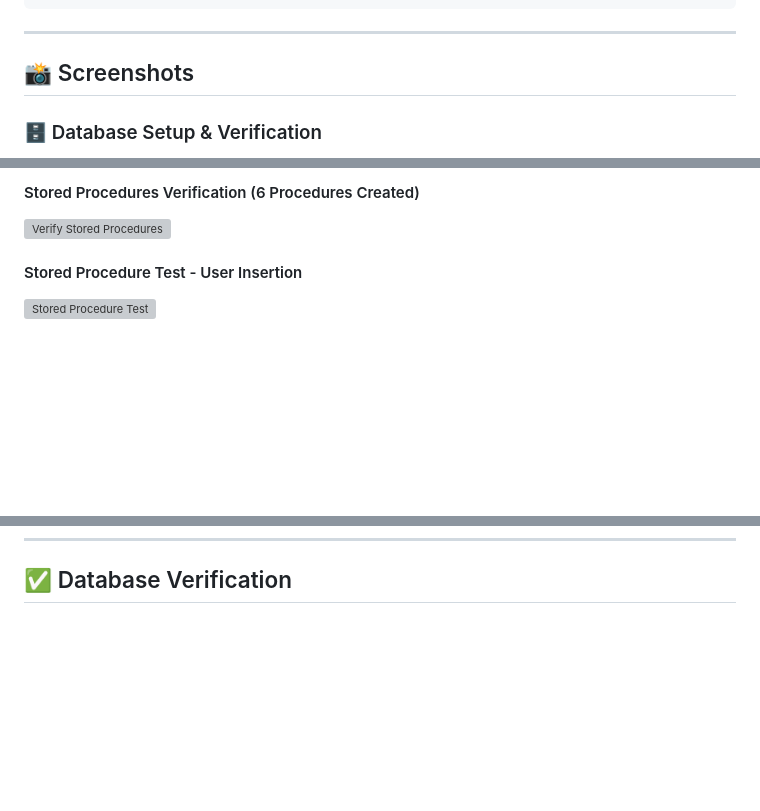
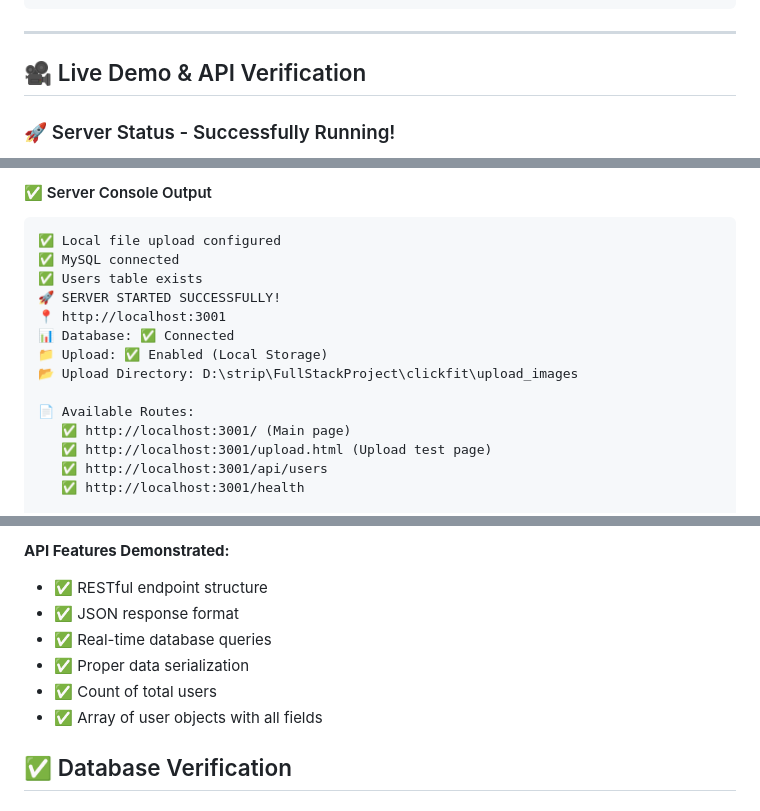
Before and after one commit to engrmumtazali0112/clickfit-fitness-website, a Markdown page: README.md, 3 parts joined by grey strips. GitHub-like rendering; blank space fills up the shorter version; grey boxes are pictures that could not be loaded.

````diff
--- a/README.md
+++ b/README.md
@@ -445,7 +445,7 @@ fetch('/upload', {
 
 ---
 
-## 📸 Screenshots
+## 🎥 Live Demo & API Verification
 
-### 🗄️ Database Setup & Verification
+### 🚀 Server Status - Successfully Running!
 
@@ -457,7 +455,18 @@ fetch('/upload', {
 
-#### Stored Procedures Verification (6 Procedures Created)
-![Verify Stored Procedures](https://raw.githubusercontent.com/engrmumtazali0112/clickfit-fitness-website/main/Query/VERIFY%20STORED%20PROCEDURES3.JPG)
+#### ✅ Server Console Output
+```
+✅ Local file upload configured
+✅ MySQL connected
+✅ Users table exists
+🚀 SERVER STARTED SUCCESSFULLY!
+📍 http://localhost:3001
+📊 Database: ✅ Connected
+📁 Upload: ✅ Enabled (Local Storage)
+📂 Upload Directory: D:\strip\FullStackProject\clickfit\upload_images
 
-#### Stored Procedure Test - User Insertion
-![Stored Procedure Test](https://raw.githubusercontent.com/engrmumtazali0112/clickfit-fitness-website/main/Query/STORED%20PROCEDURE%20TEST4.JPG)
+📄 Available Routes:
+   ✅ http://localhost:3001/ (Main page)
+   ✅ http://localhost:3001/upload.html (Upload test page)
+   ✅ http://localhost:3001/api/users
+   ✅ http://localhost:3001/health
 
@@ -496,3 +575,10 @@ fetch('/upload', {
+**API Features Demonstrated:**
+- ✅ RESTful endpoint structure
+- ✅ JSON response format
+- ✅ Real-time database queries
+- ✅ Proper data serialization
+- ✅ Count of total users
+- ✅ Array of user objects with all fields
 
 ## ✅ Database Verification
 
````
Also changed, not shown: other parts of README.md (+102 -34 lines).
